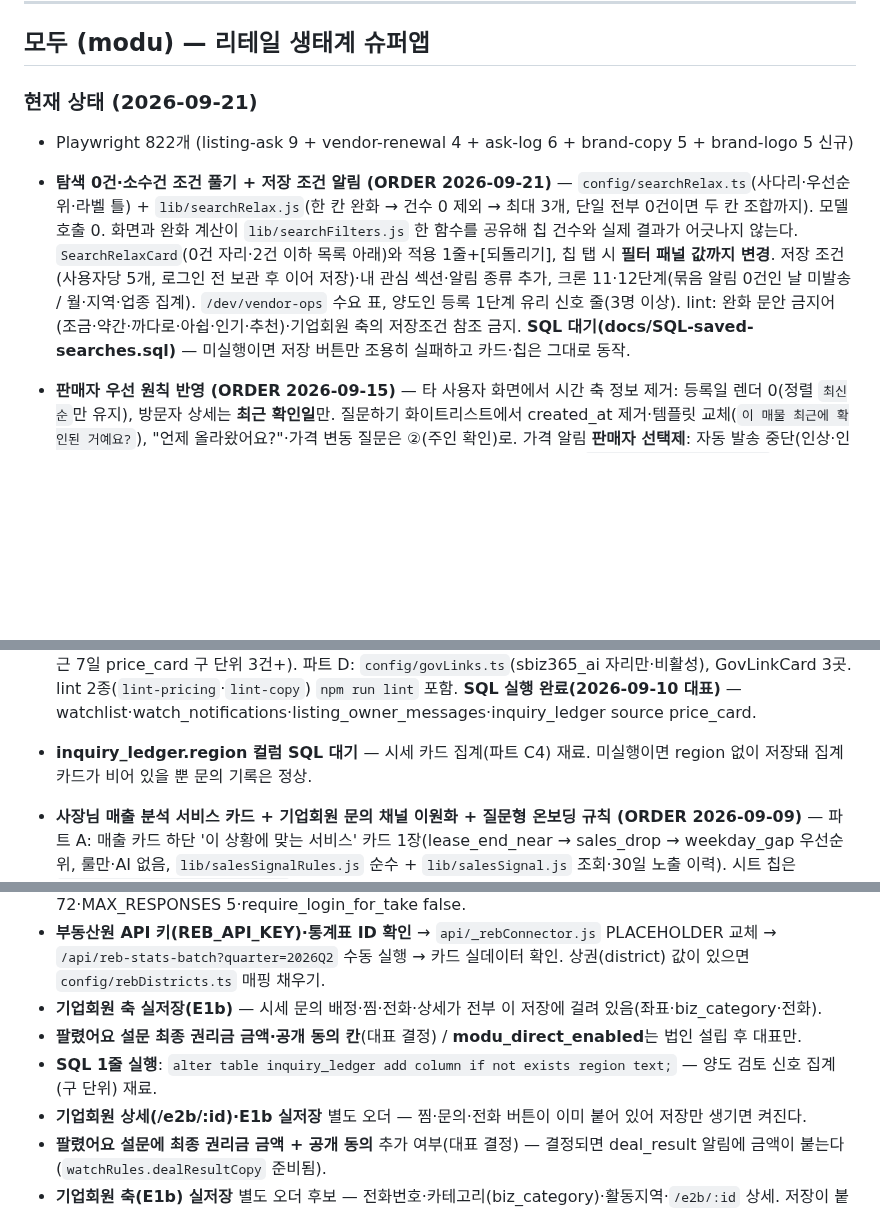
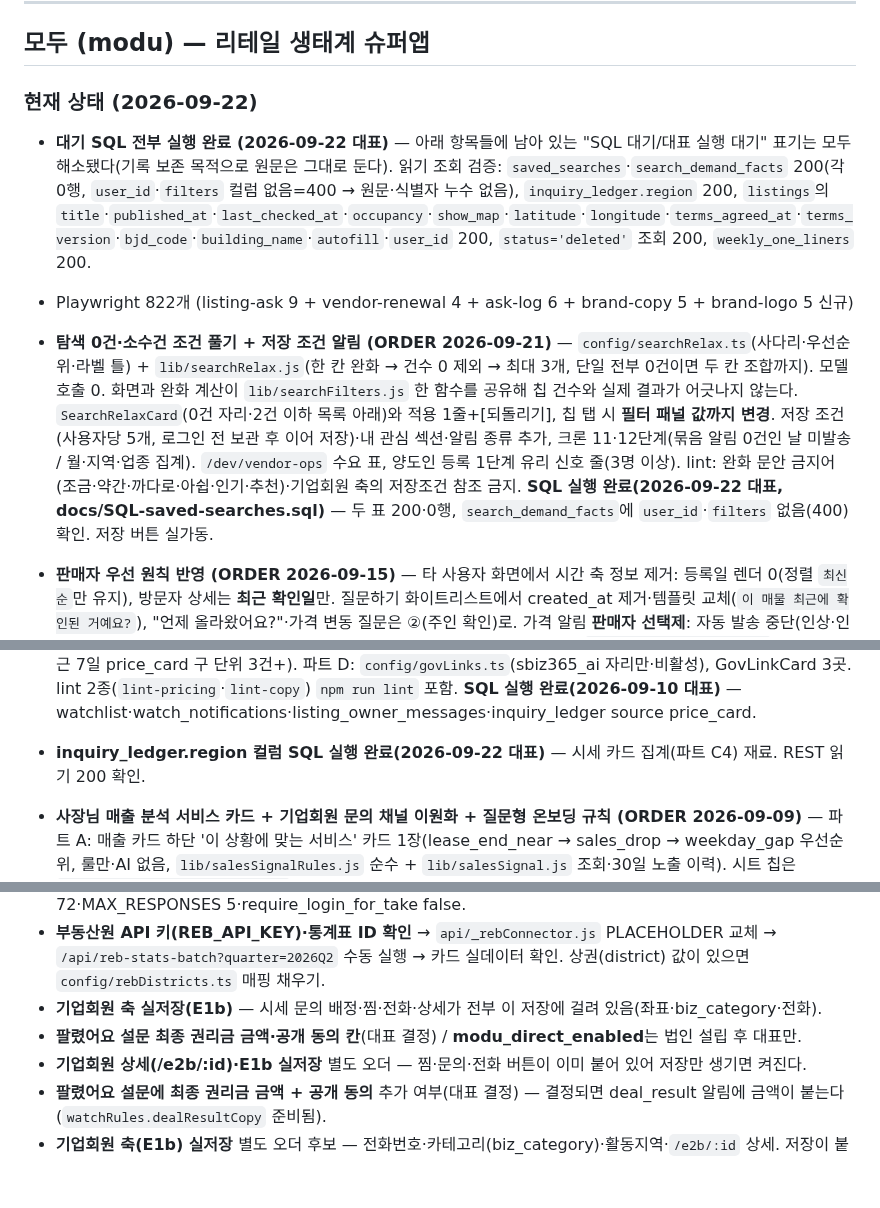
Before and after one commit to asskickers80/modu-app, a Markdown page: PROGRESS.md, 3 parts joined by grey strips. Rendered like a GitHub page; blank space fills up the shorter version.

Commit message:
docs: 대기 SQL 전부 실행 완료 반영 (읽기 조회 검증)
saved_searches·search_demand_facts 200(0행, user_id·filters 없음=400),
inquiry_ledger.region 200, listings 13컬럼 200, weekly_one_liners 200.

Co-Authored-By: Claude Opus 5 (1M context) <noreply@anthropic.com>

```diff
--- a/PROGRESS.md
+++ b/PROGRESS.md
@@ -7,9 +7,10 @@
 
 ## 모두 (modu) — 리테일 생태계 슈퍼앱
 
-### 현재 상태 (2026-09-21)
+### 현재 상태 (2026-09-22)
+- **대기 SQL 전부 실행 완료 (2026-09-22 대표)** — 아래 항목들에 남아 있는 "SQL 대기/대표 실행 대기" 표기는 모두 해소됐다(기록 보존 목적으로 원문은 그대로 둔다). 읽기 조회 검증: `saved_searches`·`search_demand_facts` 200(각 0행, `user_id`·`filters` 컬럼 없음=400 → 원문·식별자 누수 없음), `inquiry_ledger.region` 200, `listings`의 `title`·`published_at`·`last_checked_at`·`occupancy`·`show_map`·`latitude`·`longitude`·`terms_agreed_at`·`terms_version`·`bjd_code`·`building_name`·`autofill`·`user_id` 200, `status='deleted'` 조회 200, `weekly_one_liners` 200.
 - Playwright 822개 (listing-ask 9 + vendor-renewal 4 + ask-log 6 + brand-copy 5 + brand-logo 5 신규)
-- **탐색 0건·소수건 조건 풀기 + 저장 조건 알림 (ORDER 2026-09-21)** — `config/searchRelax.ts`(사다리·우선순위·라벨 틀) + `lib/searchRelax.js`(한 칸 완화 → 건수 0 제외 → 최대 3개, 단일 전부 0건이면 두 칸 조합까지). 모델 호출 0. 화면과 완화 계산이 `lib/searchFilters.js` 한 함수를 공유해 칩 건수와 실제 결과가 어긋나지 않는다. `SearchRelaxCard`(0건 자리·2건 이하 목록 아래)와 적용 1줄+[되돌리기], 칩 탭 시 **필터 패널 값까지 변경**. 저장 조건(사용자당 5개, 로그인 전 보관 후 이어 저장)·내 관심 섹션·알림 종류 추가, 크론 11·12단계(묶음 알림 0건인 날 미발송 / 월·지역·업종 집계). `/dev/vendor-ops` 수요 표, 양도인 등록 1단계 유리 신호 줄(3명 이상). lint: 완화 문안 금지어(조금·약간·까다로·아쉽·인기·추천)·기업회원 축의 저장조건 참조 금지. **SQL 대기(docs/SQL-saved-searches.sql)** — 미실행이면 저장 버튼만 조용히 실패하고 카드·칩은 그대로 동작.
+- **탐색 0건·소수건 조건 풀기 + 저장 조건 알림 (ORDER 2026-09-21)** — `config/searchRelax.ts`(사다리·우선순위·라벨 틀) + `lib/searchRelax.js`(한 칸 완화 → 건수 0 제외 → 최대 3개, 단일 전부 0건이면 두 칸 조합까지). 모델 호출 0. 화면과 완화 계산이 `lib/searchFilters.js` 한 함수를 공유해 칩 건수와 실제 결과가 어긋나지 않는다. `SearchRelaxCard`(0건 자리·2건 이하 목록 아래)와 적용 1줄+[되돌리기], 칩 탭 시 **필터 패널 값까지 변경**. 저장 조건(사용자당 5개, 로그인 전 보관 후 이어 저장)·내 관심 섹션·알림 종류 추가, 크론 11·12단계(묶음 알림 0건인 날 미발송 / 월·지역·업종 집계). `/dev/vendor-ops` 수요 표, 양도인 등록 1단계 유리 신호 줄(3명 이상). lint: 완화 문안 금지어(조금·약간·까다로·아쉽·인기·추천)·기업회원 축의 저장조건 참조 금지. **SQL 실행 완료(2026-09-22 대표, docs/SQL-saved-searches.sql)** — 두 표 200·0행, `search_demand_facts`에 `user_id`·`filters` 없음(400) 확인. 저장 버튼 실가동.
 - **판매자 우선 원칙 반영 (ORDER 2026-09-15)** — 타 사용자 화면에서 시간 축 정보 제거: 등록일 렌더 0(정렬 `최신순`만 유지), 방문자 상세는 **최근 확인일**만. 질문하기 화이트리스트에서 created_at 제거·템플릿 교체(`이 매물 최근에 확인된 거예요?`), "언제 올라왔어요?"·가격 변동 질문은 ②(주인 확인)로. 가격 알림 **판매자 선택제**: 자동 발송 중단(인상·인하 모두), 인하 저장 직후 1회 시트(찜 0건·쿨다운이면 없음), 문안은 금액 없는 `찜한 매물의 조건이 바뀌었어요` 고정, 내 관심 요약에서 "가격 내린 매물" 제거. `scripts/lint-seller-first.mjs`(등록일 렌더·price 문안 금액·질문 화이트리스트) npm run lint 편입. 백로그 방향 원칙·B-9 교체·**B-10 등록**·CLAUDE.md 2줄.
 - **최근 확인일 [아직 있어요] (후속 조각 2026-09-15)** — `config/freshness.ts`(쿨다운 7일 PLACEHOLDER)·`ListingCheckButton`(소유자 상세 양축). 누르면 last_checked_at 갱신 → 방문자에게 "M월 D일 확인된 매물". 컬럼 미실행이면 조용히 실패하고 등록일로 대체하지 않는다. **SQL 실행 완료(2026-09-15 대표)** — has_column 1 · view_has 1 · checked_rows 0, REST 읽기로 컬럼·뷰 노출 확인. 버튼이 실동작한다.
 - **심볼 벡터화 (2026-09-16)** — 확정 로고 PNG 에서 공(球) 좌표·반지름을 추출해 `moduSymbolGeometry.js` 로 고정하고, `ModuSymbol`(단색/원색·궤도 회전)로 그린다. `ModuMark`(26자리 호출부 무변경)와 `ModuSpinner`가 이 기하를 쓰도록 교체 — 앱 전체 심볼이 확정 로고와 같은 모양이 됐다. 파비콘도 같은 벡터. 큰 자리(스플래시·A2·A6·앱 아이콘)는 원본 3D PNG 유지.
@@ -21,7 +22,7 @@
 - **부동산원 비교선 + 상호·주소 시작 등록 + 모두에 시세 물어보기 (ORDER 2026-09-11)** — 파트 A: `reb_market_stats` 조회(`lib/rebStats.js`, 시군구=법정동 앞 5자리, 상권 매핑 `config/rebDistricts.ts` 비어 있음→폴백), 카드 2줄(공실률·㎡당 임대료 / 내 임대료·평균 대비 %) 소유주 등록·관리·매물 상세·소개글 재료(`lib/prompts/listingIntro.js` + 수치 검증). **부동산원 API 키 없음 → 배치(`api/reb-stats-batch`)는 모의 모드(직전 분기 유지 로그)** — `REB_API_KEY` 발급·통계표 ID 확인 후 `api/_rebConnector.js` PLACEHOLDER 교체. 파트 B: `/e1/start`(첫 질문 1칸) → 네이버 지역검색 후보 → 자동 채움(`lib/placeLookup.js`: 좌표·법정동·소진공 업종·건축물대장 층·면적·연식) → `/e1/confirm` 맞아요/고칠게요 → 등록 폼. 돈 7칸 코드 차단, 원본 미저장, 출처 `listing_field_sources`+`autofill.auto_fields`, auto 필드 완성도 제외. 사진 초안(`generatePhotoDraft`, config/ai.ts). 기업회원 `/e1b/start`(국세청 조회 → '사업자 확인' 배지). **카카오 로컬 대신 네이버 지오코딩**. 파트 C: `PriceInquirySheet` 진입 4곳, `demand_signals`/`demand_signal_targets`/`price_inquiry_feedback`(지시문 E 첫 구현), 반경 배정·응답 카드 3+더 보기·대화 열기·피드백, 법인 자리 `config/priceInquiry.ts modu_direct_enabled=false`. lint 확장(판단 문구·크롤링 문자열·dispatch/assign의 modu_vendor_id). **SQL 실행 완료(2026-09-11 대표)** — 6테이블·inquiry_ledger 컬럼 3.
 - 백로그 B-9(창업준비 프리미엄 패키지, 시행 보류) 등록 + 수치 출처 라벨 원칙(docs/준비/창업준비_프리미엄_패키지_2026-09-11.md).
 - **찜 양방향 신호 + 다음 행동 카드 + 완성도 조건 카드 + 정부 지원 연결 (ORDER 2026-09-10)** — 파트 A: 찜 3종(매물·동네·기업회원, `lib/watchlist.js`, `config/watch.ts`) 즉시 토스트(순번 5번째부터), 알림 6종(price/info 배치 예약 → [찜한 분들께 알리기]로 즉시 · status+비슷한 매물 링크 · density 7일 5건 1회 · owner_msg · similar 주 1회 크론 묶음 `api/_watchDigest.js`), 하루 상한(매물 1·사용자 3)·종류별 끄기(`/my/notification-settings`), 소유자 카드(관심 n명·익명 요약·한마디 템플릿 3개·알리기), `/favorites`(요약·공통점 카드·비교표), 문의함 '찜 후 문의' 라벨, 상세 응답 시간(이력 5건+ 중앙값). **deal_result 는 설문에 최종 권리금·공개 동의가 없어 status 알림만** — 금액 입력은 별도 결정. 파트 B: `NextActionCard`(상황 → 시세 범위(같은 **구**·업종 3건+) → 다음 달 준비 lease_prep/vat_due/growth), 시세 클릭 → `inquiry_ledger source=price_card(region)`, 문의 초안 = 유일한 AI 호출(`lib/prompts/inquiryDraft.js`, 문의당 1회, 전화번호·URL·금액 포함 시 폐기). 파트 C: `config/completeness.ts`·`config/plans.ts`(산식 불변, 배지 80 PLACEHOLDER), '다음 1개' 카드(양도인 홈·상세 소유자 뷰), `high_value_action` 이벤트(문의 2곳, visit_propose 는 정의만), 기업회원(부동산) 홈 수요 신호 카드(최근 7일 price_card 구 단위 3건+). 파트 D: `config/govLinks.ts`(sbiz365_ai 자리만·비활성), GovLinkCard 3곳. lint 2종(`lint-pricing`·`lint-copy`) `npm run lint` 포함. **SQL 실행 완료(2026-09-10 대표)** — watchlist·watch_notifications·listing_owner_messages·inquiry_ledger source price_card.
-- **inquiry_ledger.region 컬럼 SQL 대기** — 시세 카드 집계(파트 C4) 재료. 미실행이면 region 없이 저장돼 집계 카드가 비어 있을 뿐 문의 기록은 정상.
+- **inquiry_ledger.region 컬럼 SQL 실행 완료(2026-09-22 대표)** — 시세 카드 집계(파트 C4) 재료. REST 읽기 200 확인.
 - **사장님 매출 분석 서비스 카드 + 기업회원 문의 채널 이원화 + 질문형 온보딩 규칙 (ORDER 2026-09-09)** — 파트 A: 매출 카드 하단 '이 상황에 맞는 서비스' 카드 1장(lease_end_near → sales_drop → weekday_gap 우선순위, 룰만·AI 없음, `lib/salesSignalRules.js` 순수 + `lib/salesSignal.js` 조회·30일 노출 이력). 시트 칩은 `config/salesCardCategories.ts` 단일 소스, 기업회원 0곳이면 칩 숨김 + pending(localStorage `modu_vendor_pending`) 기록. '양도 상담' 칩 → `/e1/1?preview=1` 읽기 전용 미리보기([시작하기]로만 실제 등록). 정렬 lint `scripts/lint-pricing.mjs`가 `npm run lint`에 포함(plan_tier 참조 시 실패). 파트 B: `components/VendorContactButtons.jsx` 한 곳([문의하기] 자동 첨부 미리보기 — 업종·지역·상황 해제 가능, 매출 구간은 켤 때만 / [전화하기]는 번호 등록 시만·클릭 원장 기록). 기업회원 문의함 "매출 상황에서 온 문의" 라벨 + 결과 칩 3개, 상황판 "전화 문의 n건". **SQL 실행 완료(2026-09-09 대표)** — daily_sales.source(기존 2행 manual)·inquiry_ledger·sales_card_impressions·listings.biz_category/biz_phone 읽기 조회로 확인. 원장·노출 이력 서버 기록 가동. 기업회원 축(E1b) 실저장이 없어 지금은 칩·[전화하기]·응답률 정렬이 데이터 도착 시 자동 활성되는 형태. 파트 C: docs/principles/ONBOARDING_INTAKE.md + CLAUDE.md 참조 1줄.
 - **주소 자동 채움 (ORDER-address-autofill-v1)** — 주소 선택 직후 건축물대장 조회 → 확인 카드("건축물대장에서 가져왔어요: 1층 · 45.2㎡ · 2009년 준공" + [맞아요]/[고칠게요]) → 층·면적 반영. 양도인·소유주 공통, 실패·미매칭은 **조용히 현행 직접 입력**(에러 노출·추정값 금지). **키 판정(실호출 증거)**: 기존 VITE_PUBLIC_DATA_KEY와 **동일 키**로 승인됨(신규 env 불필요), 현행 엔드포인트는 BldRgstHubService(구 BldRgstService_v2는 폐기 — resultCode 12). 3종 조회 실동작 확인: 표제부(bldNm·mainPurpsCdNm·useAprDay) / 전유공용면적(hoNm·flrNoNm·area) / 층별개요(flrGbCdNm·area). **층·면적 확정 정책(정직)**: 전유부 호실 일치 → 확정 / 전유부 후보 다수 + 호실 미상 → **층·면적 비우고 연식·용도만** / 일반건축물 지상 1개층 → 확정. **주소 파싱 판정**: bcode 10자리를 sigunguCd+bjdongCd로 분해(불확실성 없음), 번지는 지번주소 파싱(산번지 platGbCd). **도로명주소 파싱 차단** — "양화로 45"의 45를 본번으로 오독해 엉뚱한 건물을 가져오는 위험 실재(테스트 고정). 호실 표기는 조회 파라미터 아님(전유부 목록에서 숫자만 남겨 매칭 — "101호"="1층 101호"="제101호"). **업종 확인 칩(양도인 전용)**: 소진공 같은 지번 업소 → 업종 제안 → [맞아요]/[다른 업종이에요]. 실데이터 검증으로 게이트 확정 — 같은 지번 업소 3곳 초과면 제안 안 함(홍대 한 건물 193곳, 최빈 업종은 그 점포와 무관). **커버리지 실측**: 저밀도(속초·김포) 100% / 고밀도 상업지(마포 서교) 8% , 호실 필드는 전 지역 0%(소진공 데이터 한계 — 오더가 상정한 호실 특정 경로는 사용 불가). 양도인 좌표 저장 추가(그동안 소유주만 저장 — 동향·실거래 위치 키). 프록시 화이트리스트에 BldRgstHubService 추가 + **이 경로만 서버에서 키 주입**(기존 두 API의 클라이언트 키 구조는 무변경). 소개글 프롬프트에 [확인된 건축물대장 정보](준공연도·주용도·건물명) 주입 — 양축, Gemini 호출 수 불변. 저장 컬럼 6종 SQL(bjd_code·postal_code·building_name·use_approval_date·main_purpose·autofill) — OPTIONAL_NEW 등재로 **미실행 상태에서도 저장이 깨지지 않음**. payload↔역매핑 자동 대조(payload-restore-parity) 통과, 기존 (예정) 문구 단언 2건 실구현 반영으로 갱신
 - **"이번 주 한 줄" 카드 (ORDER-weekly-one-liner-v1)** — 사장님 홈(매출 카드 아래)·양도인 홈(문의 동향 카드 위). 신호가 있으면 한 줄 카드, 없으면 기존 "오늘의 한 마디" — **같은 자리에 동시 표시 없음**(useWeeklyOneLiner.hasCard 분기). 계산은 **매주 월요일 06:00 KST 크론**(api/compute-one-liners, `0 21 * * 0` UTC)이 weekly_one_liners에 저장하고 홈은 읽기만 — **AI 호출 0회**(신호 선별 룰 + 고정 템플릿). 사장님 신호 6종 우선순위: weekday_drop3(같은 요일 3주 연속 하락) → month_drop20 → month_up20 → best_day(요일 편차 1.5배) → missing_input(최근 7일 미입력 3일+) → lease_end_90(임대차 만료 90일 이내, "양도 시세" 문구 금지). 앞 4종은 최근 8주 중 입력 주 ≥4일 때만. 양도인 신호는 inquiry_topic 1종(최근 14일 첫 문의 ≥3건, 키워드 최빈 ≥40% — docs/inquiry-topic-keywords.md가 유일본, lib/inquiryTopics가 그대로 구현. '방문'·'기타' 최빈이면 매물에 적을 정보가 아니라 침묵). 찜 후 문의 없음은 관심 기능 미구현이라 스텁 주석만, 미답장·문의0은 기존 타일·동향 카드 승격과 중복이라 제외(오더 판정). CTA 실동작: 매출 입력 시트 열기 / 메모 칸 포커스 / 최근 7일 막대로 스크롤 / 양도 준비(양도인 프로필 유무로 A3·홈 분기) / E1 해당 단계 수정 진입. X=그 주만 숨김(dismissed_at). 이벤트 4종 logEvent. **판정 2건**: ①월 비교를 "공통 입력일 기준"으로 교정 — 오더 원문(단순 누적)대로면 이번 달 미입력일 때문에 **없는 20% 하락이 만들어짐**(테스트로 재현), 근거 문구에 "같은 N일 기준" 명시 ②"매출 그래프 보기"는 갈 화면이 없어(그래프 화면·차트 컴포넌트 0건) [최근 흐름 보기]=매출 카드 7일 막대 스크롤로 대체(껍데기 링크 금지). 주 경계 유틸 신설(lib/weekUtil — KST 월요일 시작, 앱 최초). SQL(weekly_one_liners) 대표 실행 대기 — 미실행 시 카드 미표시·한 마디 유지
@@ -121,7 +122,6 @@
 - **부동산원 API 키(REB_API_KEY)·통계표 ID 확인** → `api/_rebConnector.js` PLACEHOLDER 교체 → `/api/reb-stats-batch?quarter=2026Q2` 수동 실행 → 카드 실데이터 확인. 상권(district) 값이 있으면 `config/rebDistricts.ts` 매핑 채우기.
 - **기업회원 축 실저장(E1b)** — 시세 문의 배정·찜·전화·상세가 전부 이 저장에 걸려 있음(좌표·biz_category·전화).
 - **팔렸어요 설문 최종 권리금 금액·공개 동의 칸**(대표 결정) / **modu_direct_enabled**는 법인 설립 후 대표만.
-- **SQL 1줄 실행**: `alter table inquiry_ledger add column if not exists region text;` — 양도 검토 신호 집계(구 단위) 재료.
 - **기업회원 상세(/e2b/:id)·E1b 실저장** 별도 오더 — 찜·문의·전화 버튼이 이미 붙어 있어 저장만 생기면 켜진다.
 - **팔렸어요 설문에 최종 권리금 금액 + 공개 동의** 추가 여부(대표 결정) — 결정되면 deal_result 알림에 금액이 붙는다(`watchRules.dealResultCopy` 준비됨).
 - **기업회원 축(E1b) 실저장** 별도 오더 후보 — 전화번호·카테고리(biz_category)·활동지역·`/e2b/:id` 상세. 저장이 붙는 순간 서비스 카드 칩·[전화하기]·응답률 정렬이 그대로 켜진다.
```
